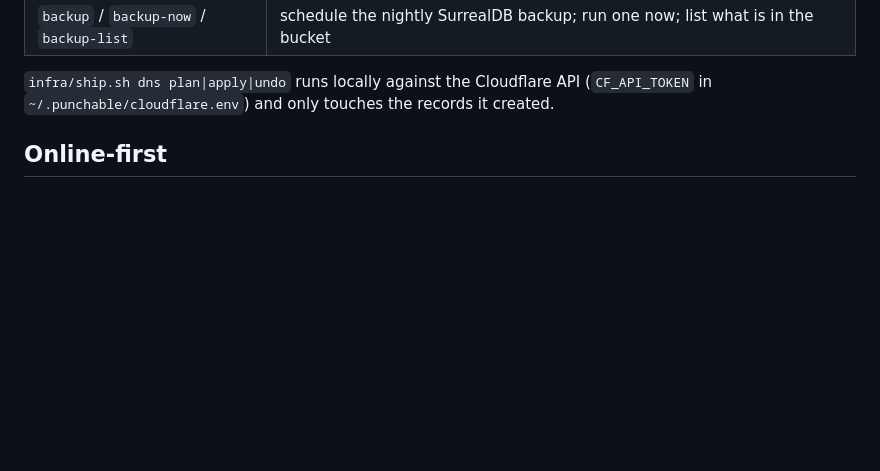
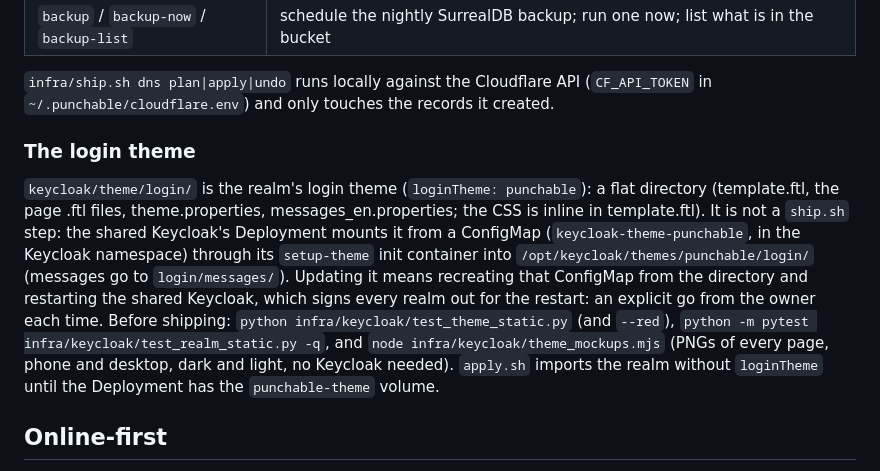
Before and after one commit to t3chnicallyinclined/punchable, a Markdown page: infra/README.md, the part around the change. GitHub-like rendering; blank space fills up the shorter version.

Commit message:
infra README: how the login theme is mounted, tested and shipped (a shared-Keycloak restart, owner's go)
Co-Authored-By: Claude Fable 5.1 <noreply@anthropic.com>

```diff
--- a/infra/README.md
+++ b/infra/README.md
@@ -29,6 +29,18 @@ Punchable on your own computer; see the top-level README for that.
 
 `infra/ship.sh dns plan|apply|undo` runs locally against the Cloudflare API (`CF_API_TOKEN` in
 `~/.punchable/cloudflare.env`) and only touches the records it created.
+
+### The login theme
+
+`keycloak/theme/login/` is the realm's login theme (`loginTheme: punchable`): a flat directory (template.ftl, the
+page .ftl files, theme.properties, messages_en.properties; the CSS is inline in template.ftl). It is not a `ship.sh`
+step: the shared Keycloak's Deployment mounts it from a ConfigMap (`keycloak-theme-punchable`, in the Keycloak
+namespace) through its `setup-theme` init container into `/opt/keycloak/themes/punchable/login/` (messages go to
+`login/messages/`). Updating it means recreating that ConfigMap from the directory and restarting the shared Keycloak,
+which signs every realm out for the restart: an explicit go from the owner each time. Before shipping:
+`python infra/keycloak/test_theme_static.py` (and `--red`), `python -m pytest infra/keycloak/test_realm_static.py -q`,
+and `node infra/keycloak/theme_mockups.mjs` (PNGs of every page, phone and desktop, dark and light, no Keycloak needed).
+`apply.sh` imports the realm without `loginTheme` until the Deployment has the `punchable-theme` volume.
 
 ## Online-first
 The database on the server is the source of truth once you cut over; a worker posts results through `/api/worker/*`
```
